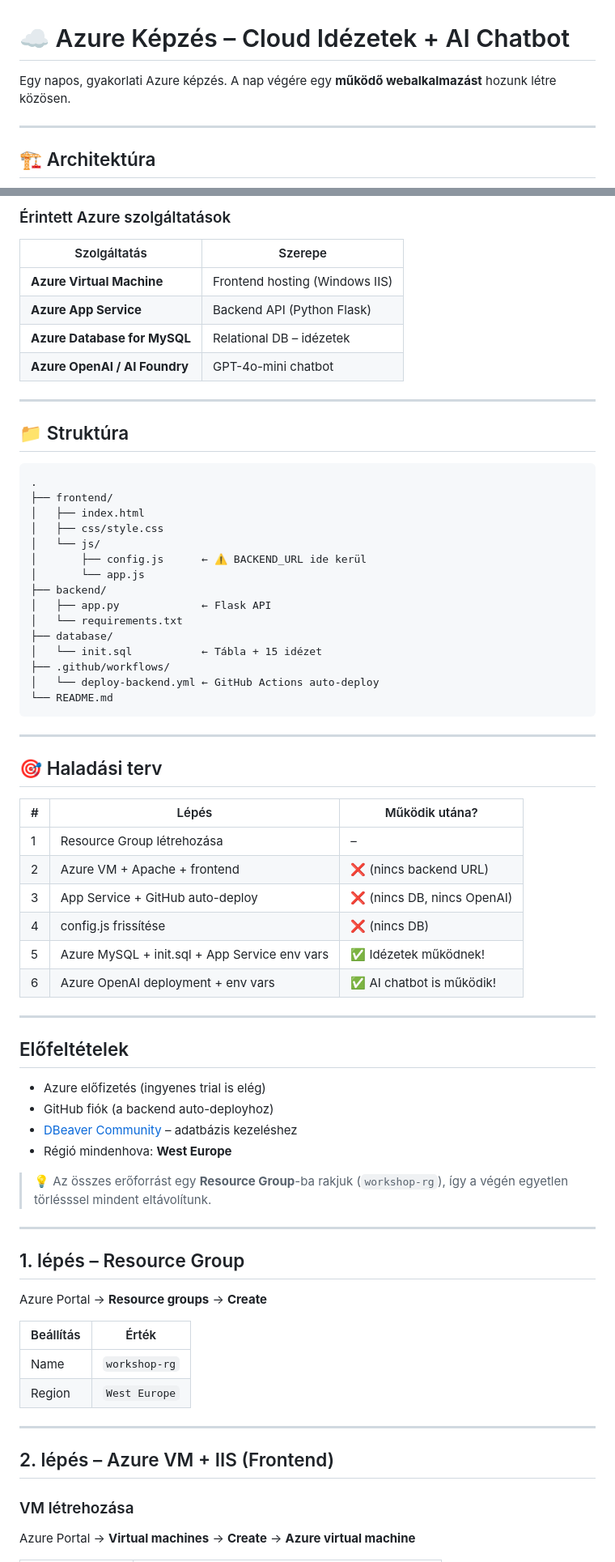
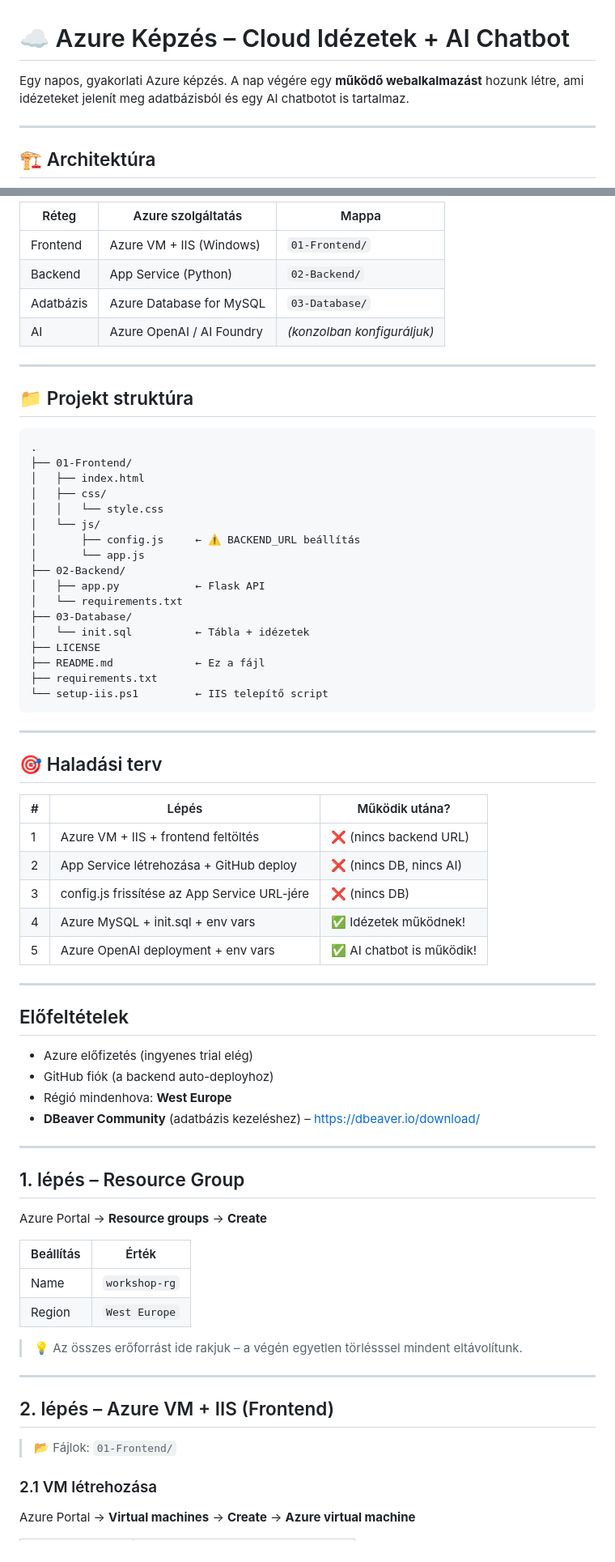
Before and after one commit to cloudsteak/trn-azure-workshop, a Markdown page: README.md, 2 parts joined by grey strips. Shown at 81% size. Drawn GitHub-style.

Commit message:
feat: Enhance README.md with updated architecture diagram and project structure

````diff
--- a/README.md
+++ b/README.md
@@ -1,6 +1,7 @@
 # ☁️ Azure Képzés – Cloud Idézetek + AI Chatbot
 
-Egy napos, gyakorlati Azure képzés. A nap végére egy **működő webalkalmazást** hozunk létre közösen.
+Egy napos, gyakorlati Azure képzés. A nap végére egy **működő webalkalmazást** hozunk létre,
+ami idézeteket jelenít meg adatbázisból és egy AI chatbotot is tartalmaz.
 
 ---
 
@@ -19,59 +28,56 @@ Azure App Service  (Python Flask)  ← Backend: /quotes  /chat  /health
 ```
 
-### Érintett Azure szolgáltatások
-
-| Szolgáltatás | Szerepe |
-|---|---|
-| **Azure Virtual Machine** | Frontend hosting (Windows IIS) |
-| **Azure App Service** | Backend API (Python Flask) |
-| **Azure Database for MySQL** | Relational DB – idézetek |
-| **Azure OpenAI / AI Foundry** | GPT-4o-mini chatbot |
+| Réteg     | Azure szolgáltatás        | Mappa                       |
+| --------- | ------------------------- | --------------------------- |
+| Frontend  | Azure VM + IIS (Windows)  | `01-Frontend/`              |
+| Backend   | App Service (Python)      | `02-Backend/`               |
+| Adatbázis | Azure Database for MySQL  | `03-Database/`              |
+| AI        | Azure OpenAI / AI Foundry | _(konzolban konfiguráljuk)_ |
 
 ---
 
-## 📁 Struktúra
+## 📁 Projekt struktúra
 
 ```
 .
-├── frontend/
+├── 01-Frontend/
 │   ├── index.html
-│   ├── css/style.css
+│   ├── css/
+│   │   └── style.css
 │   └── js/
-│       ├── config.js      ← ⚠️ BACKEND_URL ide kerül
+│       ├── config.js     ← ⚠️ BACKEND_URL beállítás
 │       └── app.js
-├── backend/
-│   ├── app.py             ← Flask API
+├── 02-Backend/
+│   ├── app.py            ← Flask API
 │   └── requirements.txt
-├── database/
-│   └── init.sql           ← Tábla + 15 idézet
-├── .github/workflows/
-│   └── deploy-backend.yml ← GitHub Actions auto-deploy
-└── README.md
+├── 03-Database/
+│   └── init.sql          ← Tábla + idézetek
+├── LICENSE
+├── README.md             ← Ez a fájl
+├── requirements.txt
+└── setup-iis.ps1         ← IIS telepítő script
 ```
 
 ---
 
 ## 🎯 Haladási terv
 
-| # | Lépés | Működik utána? |
-|---|---|---|
-| 1 | Resource Group létrehozása | – |
-| 2 | Azure VM + Apache + frontend | ❌ (nincs backend URL) |
-| 3 | App Service + GitHub auto-deploy | ❌ (nincs DB, nincs OpenAI) |
-| 4 | config.js frissítése | ❌ (nincs DB) |
-| 5 | Azure MySQL + init.sql + App Service env vars | ✅ Idézetek működnek! |
-| 6 | Azure OpenAI deployment + env vars | ✅ AI chatbot is működik! |
+| #   | Lépés                                        | Működik utána?            |
+| --- | -------------------------------------------- | ------------------------- |
+| 1   | Azure VM + IIS + frontend feltöltés          | ❌ (nincs backend URL)    |
+| 2   | App Service létrehozása + GitHub deploy       | ❌ (nincs DB, nincs AI)   |
+| 3   | config.js frissítése az App Service URL-jére | ❌ (nincs DB)             |
+| 4   | Azure MySQL + init.sql + env vars            | ✅ Idézetek működnek!     |
+| 5   | Azure OpenAI deployment + env vars           | ✅ AI chatbot is működik! |
 
 ---
 
 ## Előfeltételek
 
-- Azure előfizetés (ingyenes trial is elég)
+- Azure előfizetés (ingyenes trial elég)
 - GitHub fiók (a backend auto-deployhoz)
-- [DBeaver Community](https://dbeaver.io/download/) – adatbázis kezeléshez
 - Régió mindenhova: **West Europe**
-
-> 💡 Az összes erőforrást egy **Resource Group**-ba rakjuk (`workshop-rg`), így a végén egyetlen törlésssel mindent eltávolítunk.
+- **DBeaver Community** (adatbázis kezeléshez) – https://dbeaver.io/download/
 
 ---
 
@@ -79,16 +85,20 @@ Azure App Service  (Python Flask)  ← Backend: /quotes  /chat  /health
 
 Azure Portal → **Resource groups** → **Create**
 
-| Beállítás | Érték |
-|---|---|
-| Name | `workshop-rg` |
-| Region | `West Europe` |
+| Beállítás | Érték         |
+| --------- | ------------- |
+| Name      | `workshop-rg` |
+| Region    | `West Europe` |
+
+> 💡 Az összes erőforrást ide rakjuk – a végén egyetlen törlésssel mindent eltávolítunk.
 
 ---
 
 ## 2. lépés – Azure VM + IIS (Frontend)
 
-### VM létrehozása
+> 📂 Fájlok: `01-Frontend/`
+
+### 2.1 VM létrehozása
 
 Azure Portal → **Virtual machines** → **Create** → **Azure virtual machine**
 
````
Also changed, not shown: other parts of README.md (+166 -150 lines).
